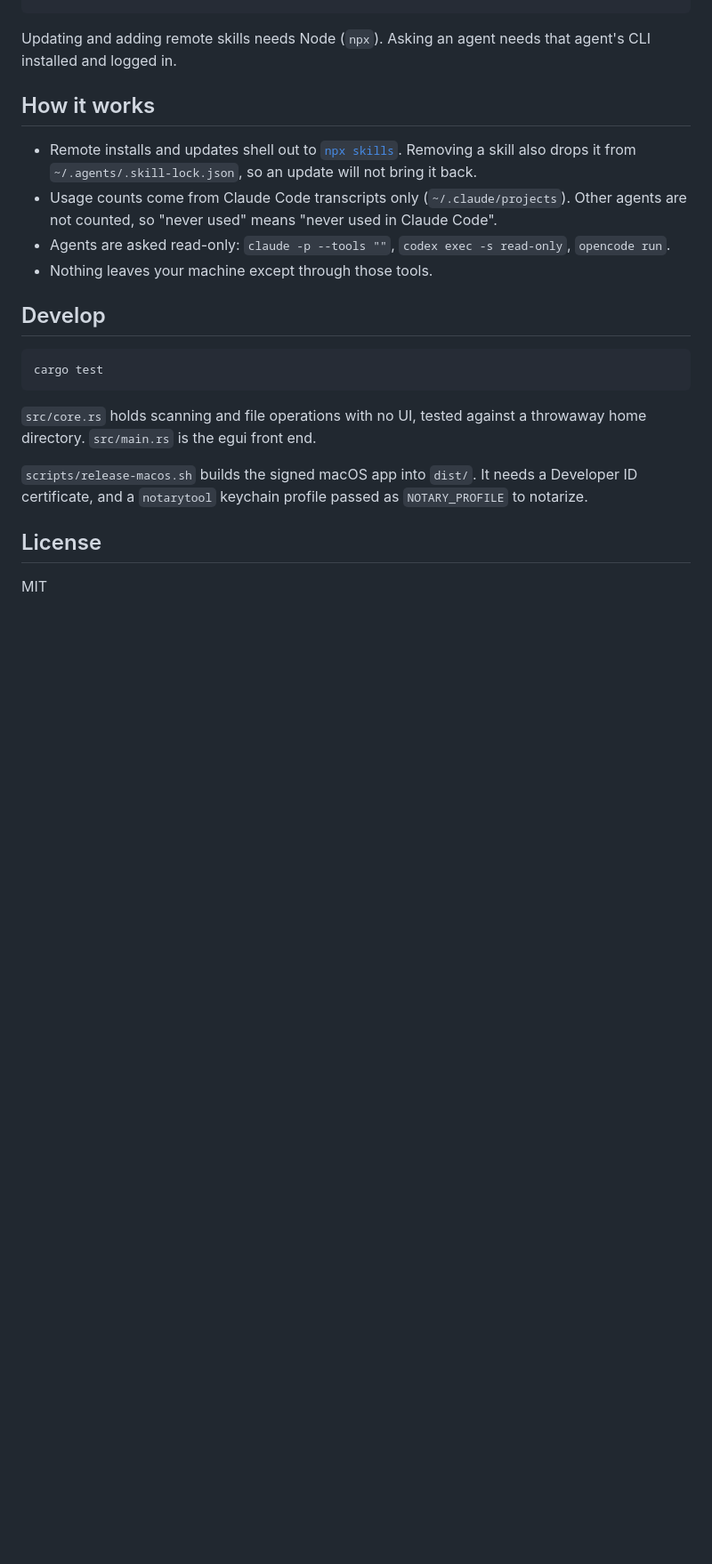
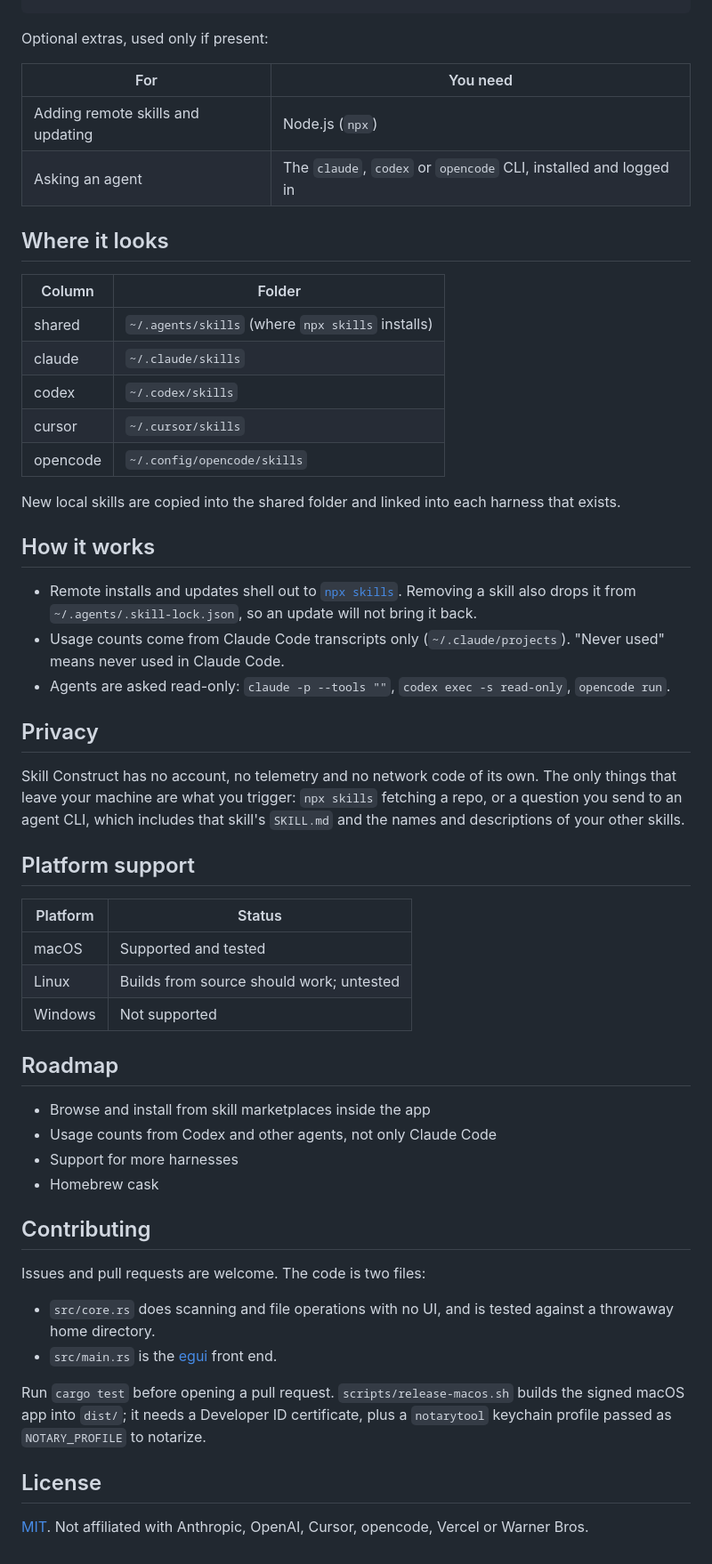
Before and after one commit to justin-r-wright/skillconstruct, a Markdown page: README.md, the part around one of its changes. Shown at 89% size. Rendered like a GitHub page; blank space fills up the shorter version.

```diff
--- a/README.md
+++ b/README.md
@@ -34,27 +59,66 @@ signed and notarized.
     cargo run --release
 
-Updating and adding remote skills needs Node (`npx`).
-Asking an agent needs that agent's CLI installed and logged in.
+Optional extras, used only if present:
+
+| For | You need |
+|---|---|
+| Adding remote skills and updating | Node.js (`npx`) |
+| Asking an agent | The `claude`, `codex` or `opencode` CLI, installed and logged in |
+
+## Where it looks
+
+| Column | Folder |
+|---|---|
+| shared | `~/.agents/skills` (where `npx skills` installs) |
+| claude | `~/.claude/skills` |
+| codex | `~/.codex/skills` |
+| cursor | `~/.cursor/skills` |
+| opencode | `~/.config/opencode/skills` |
+
+New local skills are copied into the shared folder and linked into each harness that exists.
 
 ## How it works
 
 - Remote installs and updates shell out to [`npx skills`](https://github.com/vercel-labs/skills).
   Removing a skill also drops it from `~/.agents/.skill-lock.json`, so an update will not bring it back.
-- Usage counts come from Claude Code transcripts only (`~/.claude/projects`). Other agents
-  are not counted, so "never used" means "never used in Claude Code".
+- Usage counts come from Claude Code transcripts only (`~/.claude/projects`). "Never used"
+  means never used in Claude Code.
 - Agents are asked read-only: `claude -p --tools ""`, `codex exec -s read-only`, `opencode run`.
-- Nothing leaves your machine except through those tools.
 
-## Develop
+## Privacy
 
-    cargo test
+Skill Construct has no account, no telemetry and no network code of its own. The only things
+that leave your machine are what you trigger: `npx skills` fetching a repo, or a question you
+send to an agent CLI, which includes that skill's `SKILL.md` and the names and descriptions
+of your other skills.
 
-`src/core.rs` holds scanning and file operations with no UI, tested against a throwaway
-home directory. `src/main.rs` is the egui front end.
+## Platform support
 
-`scripts/release-macos.sh` builds the signed macOS app into `dist/`. It needs a Developer ID
-certificate, and a `notarytool` keychain profile passed as `NOTARY_PROFILE` to notarize.
+| Platform | Status |
+|---|---|
+| macOS | Supported and tested |
+| Linux | Builds from source should work; untested |
+| Windows | Not supported |
+
+## Roadmap
+
+- Browse and install from skill marketplaces inside the app
+- Usage counts from Codex and other agents, not only Claude Code
+- Support for more harnesses
+- Homebrew cask
+
+## Contributing
+
+Issues and pull requests are welcome. The code is two files:
+
+- `src/core.rs` does scanning and file operations with no UI, and is tested against a
+  throwaway home directory.
+- `src/main.rs` is the [egui](https://github.com/emilk/egui) front end.
+
+Run `cargo test` before opening a pull request. `scripts/release-macos.sh` builds the signed
+macOS app into `dist/`; it needs a Developer ID certificate, plus a `notarytool` keychain
+profile passed as `NOTARY_PROFILE` to notarize.
 
 ## License
 
-MIT
+[MIT](LICENSE). Not affiliated with Anthropic, OpenAI, Cursor, opencode, Vercel or Warner Bros.
```
Also changed, not shown: other parts of README.md (+47 -22 lines), assets/icon.png (added), assets/screenshot.png (added), 1 other file.
